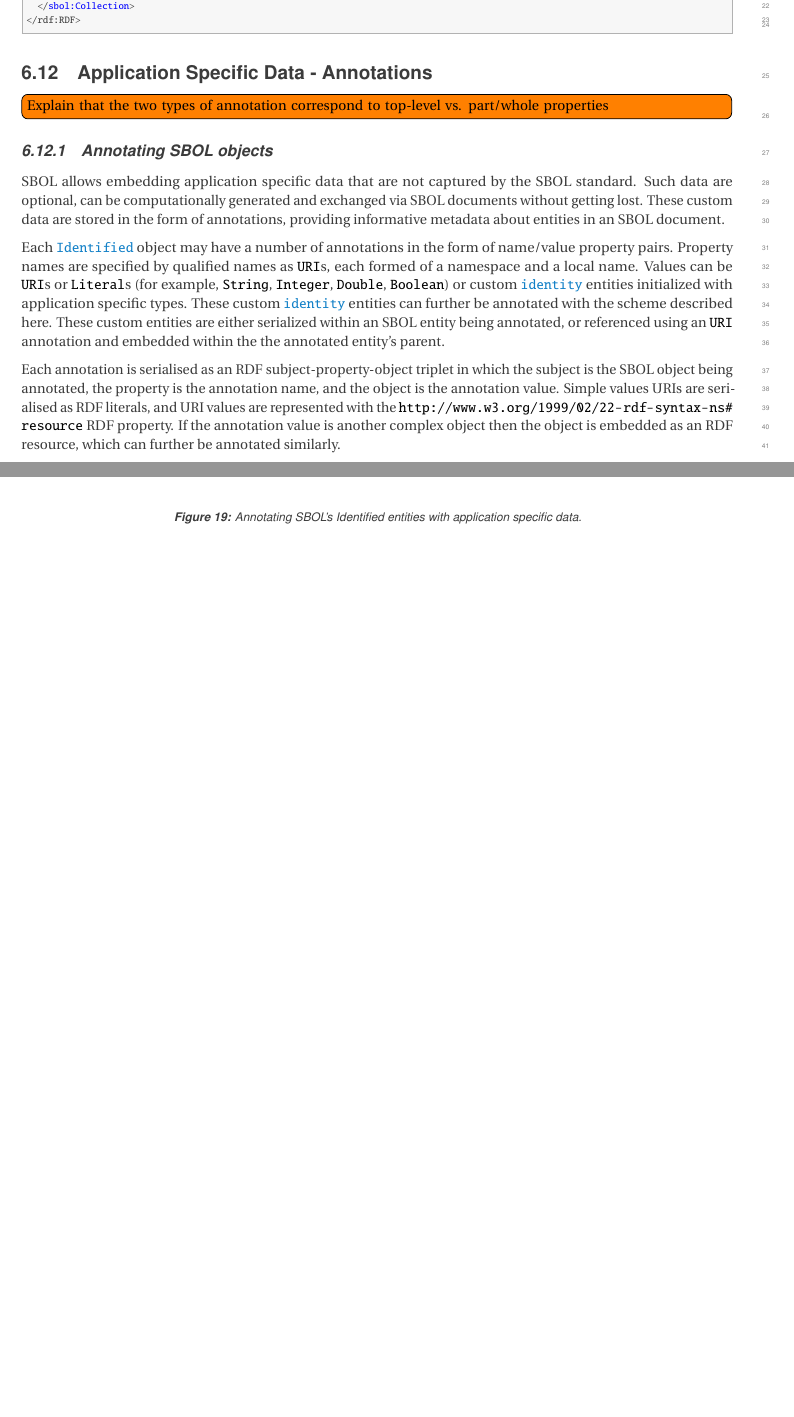
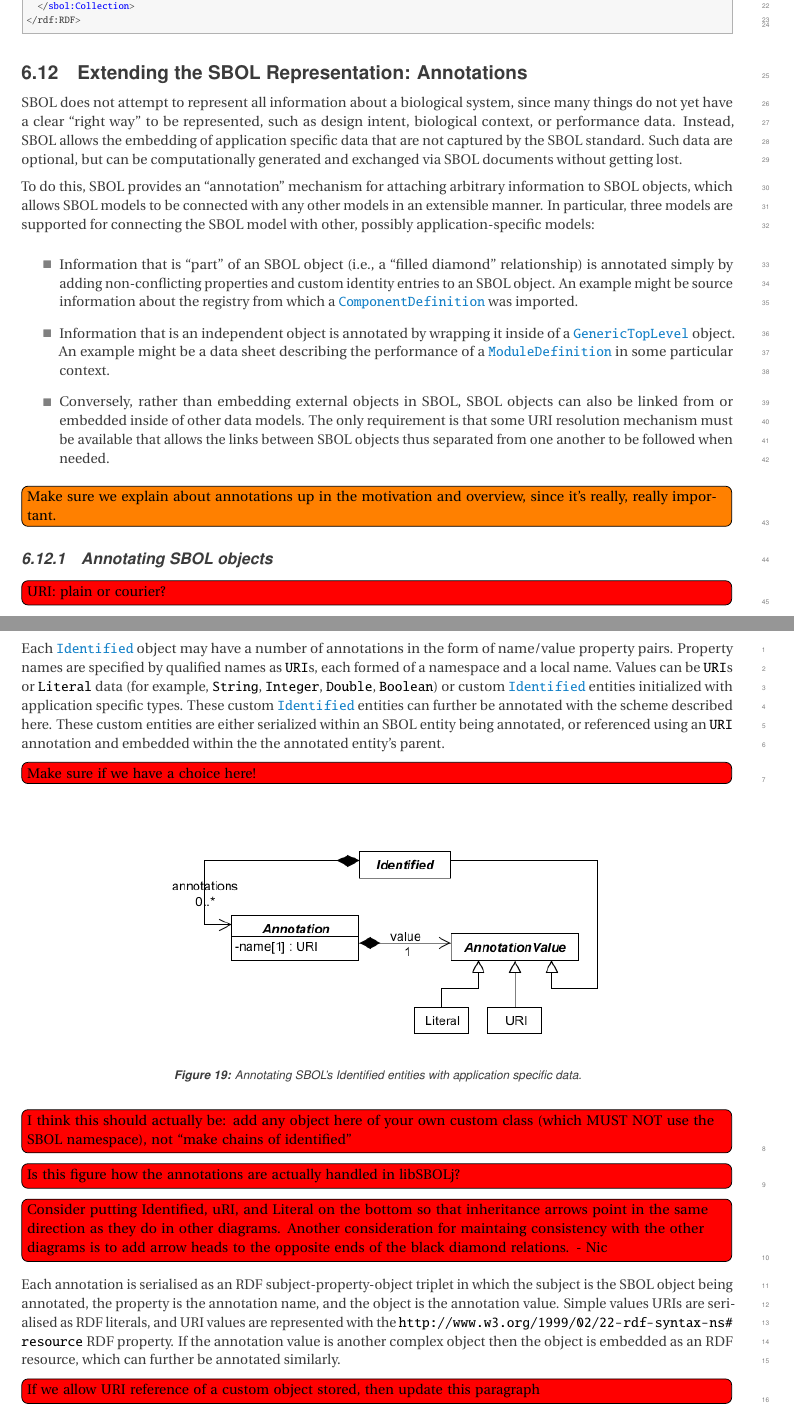
Before and after one commit to SynBioDex/SBOL-specification, a LaTeX document (sbol2.tex, which reads model.tex): two parts of pages 31 and 32 of 52 before the commit and two parts of pages 31 and 32 of 53 after it, joined at a grey line, cut so that both start at the same text, the shorter picture padded with empty space. Compiled offline with pdfLaTeX.

Commit message:
JSB comments on annotations

```diff
--- a/model.tex
+++ b/model.tex
@@ -1002,30 +1002,49 @@ The example below shows the serialization of a \sbol{Collection} object grouping
 
 
 
-\subsection{Application Specific Data - Annotations}
+\subsection{Extending the SBOL Representation:  Annotations}
 \label{sec:annotations}
 
-\todo[inline]{Explain that the two types of annotation correspond to top-level vs. part/whole properties}
+SBOL does not attempt to represent all information about a biological system, since many things do not yet have a clear ``right way'' to be represented, such as design intent, biological context, or performance data.
+Instead, SBOL allows the embedding of application specific data that are not captured by the SBOL standard.
+Such data are optional, but can be computationally generated and exchanged via SBOL documents without getting lost.
+
+To do this, SBOL provides an ``annotation'' mechanism for attaching arbitrary information to SBOL objects, which allows SBOL models to be connected with any other models in an extensible manner.
+In particular, three models are supported for connecting the SBOL model with other, possibly application-specific models:
+\begin{itemize}
+\item Information that is ``part'' of an SBOL object (i.e., a ``filled diamond'' relationship) is annotated simply by adding non-conflicting properties and custom identity entries to an SBOL object.  An example might be source information about the registry from which a \sbol{ComponentDefinition} was imported.
+\item Information that is an independent object is annotated by wrapping it inside of a \sbol{GenericTopLevel} object.  An example might be a data sheet describing the performance of a \sbol{ModuleDefinition} in some particular context.
+\item Conversely, rather than embedding external objects in SBOL, SBOL objects can also be linked from or embedded inside of other data models.  The only requirement is that some URI resolution mechanism must be available that allows the links between SBOL objects thus separated from one another to be followed when needed.
+\end{itemize}
+
+\todo[inline]{Make sure we explain about annotations up in the motivation and overview, since it's really, really important.}
 
 \subsubsection{Annotating SBOL objects}
-SBOL allows embedding application specific data that are not captured by the SBOL standard. Such data are optional, can be computationally generated and exchanged via SBOL documents without getting lost. These custom data are stored in the form of annotations, providing informative metadata about entities in an SBOL document.
 
-Each \sbol{Identified} object may have a number of annotations in the form of name/value property pairs. Property names are specified by qualified names as \external{URI}s, each formed of a namespace and a local name. Values can be \external{URI}s or \external{Literal}s (for example, \external{String}, \external{Integer}, \external{Double}, \external{Boolean}) or custom \sbol{identity} entities initialized with application specific types. These custom \sbol{identity} entities can further be annotated with the scheme described here. These custom entities are either serialized within an SBOL entity being annotated, or referenced using an \external{URI} annotation and embedded within the the annotated entity's parent.%TODO Make sure if we have a choice here!
+\Dtodo{URI: plain or courier?}
+
+Each \sbol{Identified} object may have a number of annotations in the form of name/value property pairs.
+Property names are specified by qualified names as \external{URI}s, each formed of a namespace and a local name.
+Values can be \external{URI}s or \external{Literal} data (for example, \external{String}, \external{Integer}, \external{Double}, \external{Boolean}) or custom \sbol{Identified} entities initialized with application specific types.
+These custom \sbol{Identified} entities can further be annotated with the scheme described here. These custom entities are either serialized within an SBOL entity being annotated, or referenced using an \external{URI} annotation and embedded within the the annotated entity's parent.
+\Dtodo{Make sure if we have a choice here!}
 
 \begin{figure}[!ht]
 \begin{center}
-
-%Consider putting Identified, uRI, and Literal on the bottom so that inheritance arrows point in the same direction as they do in other diagrams. Another consideration for maintaing consistency with the other diagrams is to add arrow heads to the opposite ends of the black diamond relations. - Nic
-
 \includegraphics[scale=0.6]{uml/identified_annotations}
 \caption[]{Annotating SBOL's Identified entities with application specific data.}
 \label{uml:identified_annotations}
 \end{center}
 \end{figure}
+\Dtodo{I think this should actually be: add any object here of your own custom class (which MUST NOT use the SBOL namespace), not ``make chains of identified''}
+\Dtodo{Is this figure how the annotations are actually handled in libSBOLj?}
+\Dtodo{Consider putting Identified, uRI, and Literal on the bottom so that inheritance arrows point in the same direction as they do in other diagrams. Another consideration for maintaing consistency with the other diagrams is to add arrow heads to the opposite ends of the black diamond relations. - Nic}
 
-  Each annotation is serialised as an RDF subject-property-object triplet in which the subject is the SBOL object being annotated, the property is the annotation name, and the object is the annotation value. Simple values URIs are serialised as RDF literals, and URI values are represented with the \external{\path{http://www.w3.org/1999/02/22-rdf-syntax-ns#resource}} RDF property. If the annotation value is another complex object then the object is embedded as an RDF resource, which can further be annotated similarly.%TODO If we allow URI reference of a custom object stored, then update this paragraph
+Each annotation is serialised as an RDF subject-property-object triplet in which the subject is the SBOL object being annotated, the property is the annotation name, and the object is the annotation value. Simple values URIs are serialised as RDF literals, and URI values are represented with the \external{\path{http://www.w3.org/1999/02/22-rdf-syntax-ns#resource}} RDF property. If the annotation value is another complex object then the object is embedded as an RDF resource, which can further be annotated similarly.
+\Dtodo{If we allow URI reference of a custom object stored, then update this paragraph}
 
-The ComponentDefinition example for a promoter below shows how annotations can be added to SBOL objects. Annotations are added using the relevant information from the Parts Registry. Annotation property names are qualified with the \external{http://www.partsregistry.org/} namespace, which is prefixed using \external{pr}. The first annotation is named as \external{pr:group}, indicating the iGEM group designing the promoter, and has a \external{String} value. The second \external{pr:experience} annotation has a \external{URI} value and is serialised as an RDF resource pointing to the information Web page on the Parts Registry for the promoter. The  \external{pr:information} property represents a complex annotation which is a type of \external{pr:Information} and includes information about the regulatory details of the promoter using Parts Registry categories.
+\paragraph{Serialization}
+The ComponentDefinition example for a promoter serialized below shows how annotations can be added to SBOL objects. Annotations are added using the relevant information from the Parts Registry. Annotation property names are qualified with the \external{http://www.partsregistry.org/} namespace, which is prefixed using \external{pr}. The first annotation is named as \external{pr:group}, indicating the iGEM group designing the promoter, and has a \external{String} value. The second \external{pr:experience} annotation has a \external{URI} value and is serialised as an RDF resource pointing to the information Web page on the Parts Registry for the promoter. The  \external{pr:information} property represents a complex annotation which is a type of \external{pr:Information} and includes information about the regulatory details of the promoter using Parts Registry categories.
 
 \begin{figure} [ht]
 \lstsetsbol
```
Also changed, not shown: model.tex (14 more changed lines).
